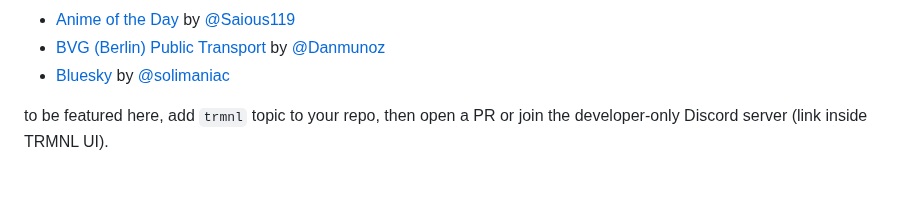
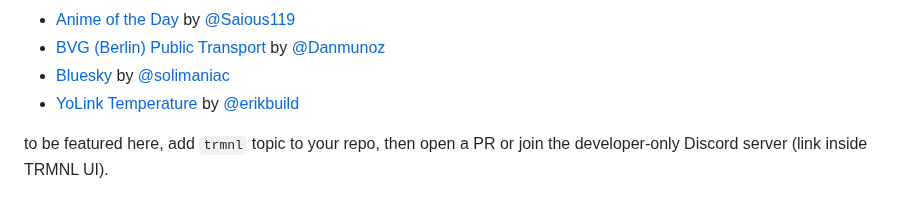
Before and after one commit to usetrmnl/plugins, a Markdown page: README.md, the part around the change. Drawn GitHub-style.

Commit message:
Add YoLink-Temperature by @erikbuild

```diff
--- a/README.md
+++ b/README.md
@@ -82,5 +82,6 @@ native plugin structure:
 - [Anime of the Day](https://github.com/Saious119/trmnl-anime-of-the-day/) by [@Saious119](https://github.com/Saious119)
 - [BVG (Berlin) Public Transport](https://github.com/danmunoz/trmnl-bvg-transit) by [@Danmunoz](https://github.com/danmunoz)
 - [Bluesky](https://github.com/solimaniac/trmnl-bsky) by [@solimaniac](https://github.com/solimaniac)
+- [YoLink Temperature](https://github.com/erikbuild/trmnl-yolink-temperature) by [@erikbuild](https://github.com/erikbuild)
 
 to be featured here, add `trmnl` topic to your repo, then open a PR or join the developer-only Discord server (link inside TRMNL UI).
```
